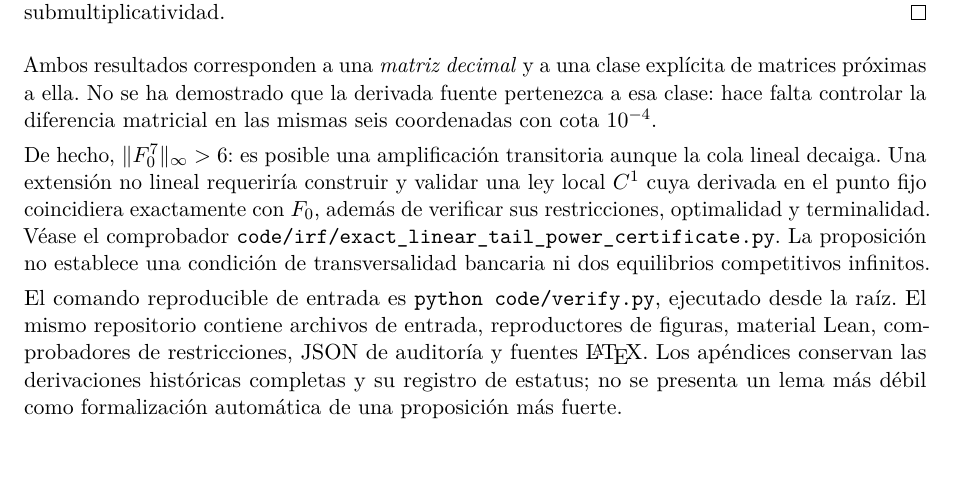
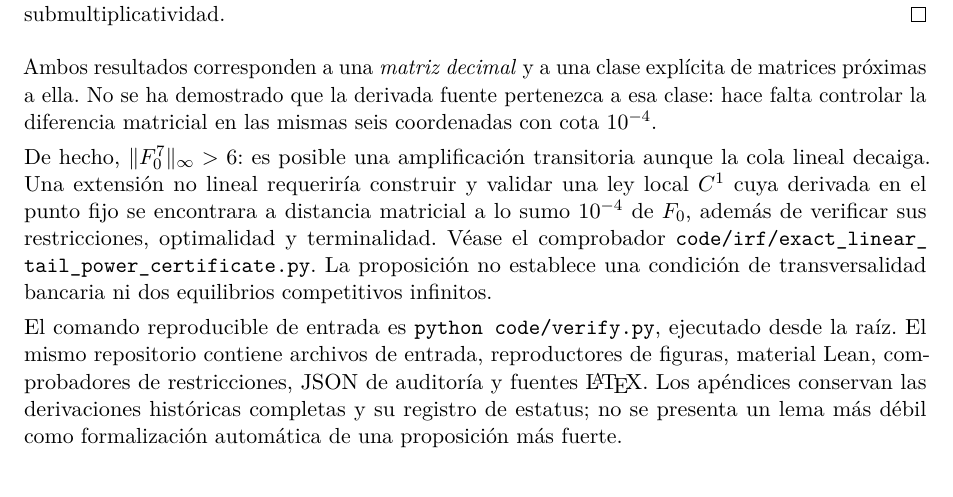
Before and after one commit to alejandroventuraventurameza-tech/ai-project, a LaTeX paper (paper/paper.tex, which reads paper/body_compact_after.tex): part of page 9 of 143, cut so that both start at the same text, the shorter picture padded with empty space. Compiled offline with pdfLaTeX.

Commit message:
docs(paper): align conditional nonlinear claim with rational perturbation radius

```diff
--- a/paper/body_compact_after.tex
+++ b/paper/body_compact_after.tex
@@ -250,9 +250,9 @@ en las mismas seis coordenadas con cota $10^{-4}$.
 De hecho, $\|F_0^7\|_\infty>6$: es posible una
 amplificación transitoria aunque la cola lineal decaiga.
 Una extensión no lineal requeriría construir y validar una
-ley local $C^1$ cuya derivada en el punto fijo coincidiera
-exactamente con $F_0$, además de verificar sus restricciones,
-optimalidad y terminalidad. Véase el comprobador
+ley local $C^1$ cuya derivada en el punto fijo se encontrara
+a distancia matricial a lo sumo $10^{-4}$ de $F_0$,
+además de verificar sus restricciones, optimalidad y terminalidad. Véase el comprobador
 \path{code/irf/exact_linear_tail_power_certificate.py}.
 La proposición no establece una condición de transversalidad
 bancaria ni dos equilibrios competitivos infinitos.
```
